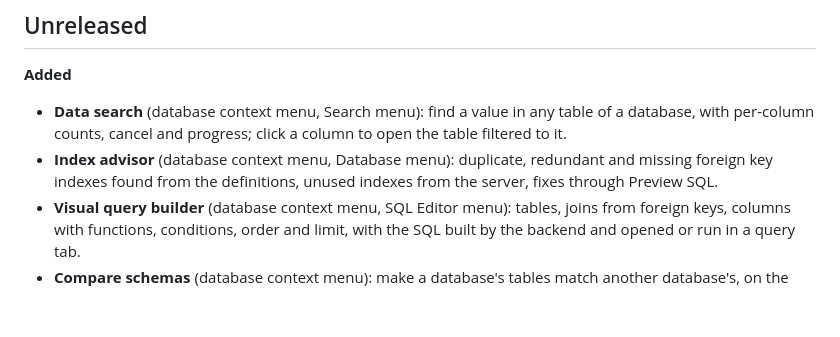
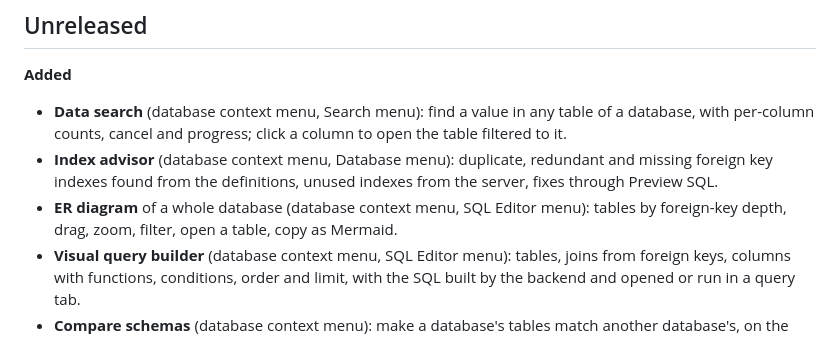
Before and after one commit to farookhridoy/mylodb, a Markdown page: CHANGELOG.md, the part around the change. Drawn GitHub-style; blank space fills up the shorter version.

```diff
--- a/CHANGELOG.md
+++ b/CHANGELOG.md
@@ -5,6 +5,7 @@
 **Added**
 * **Data search** (database context menu, Search menu): find a value in any table of a database, with per-column counts, cancel and progress; click a column to open the table filtered to it.
 * **Index advisor** (database context menu, Database menu): duplicate, redundant and missing foreign key indexes found from the definitions, unused indexes from the server, fixes through Preview SQL.
+* **ER diagram** of a whole database (database context menu, SQL Editor menu): tables by foreign-key depth, drag, zoom, filter, open a table, copy as Mermaid.
 * **Visual query builder** (database context menu, SQL Editor menu): tables, joins from foreign keys, columns with functions, conditions, order and limit, with the SQL built by the backend and opened or run in a query tab.
 * **Compare schemas** (database context menu): make a database's tables match another database's, on the same or another open connection. Differences are listed per table with their SQL; drops are never pre-selected; Preview SQL shows the exact script.
 
```
Also changed, not shown: docs/MANUAL.md (+8 -0 lines), docs/images/about.png, docs/images/dark-theme.png, docs/images/databases.png, docs/images/er-diagram.png (added), docs/images/manual.png, docs/images/query-builder.png (added), 11 other files.
